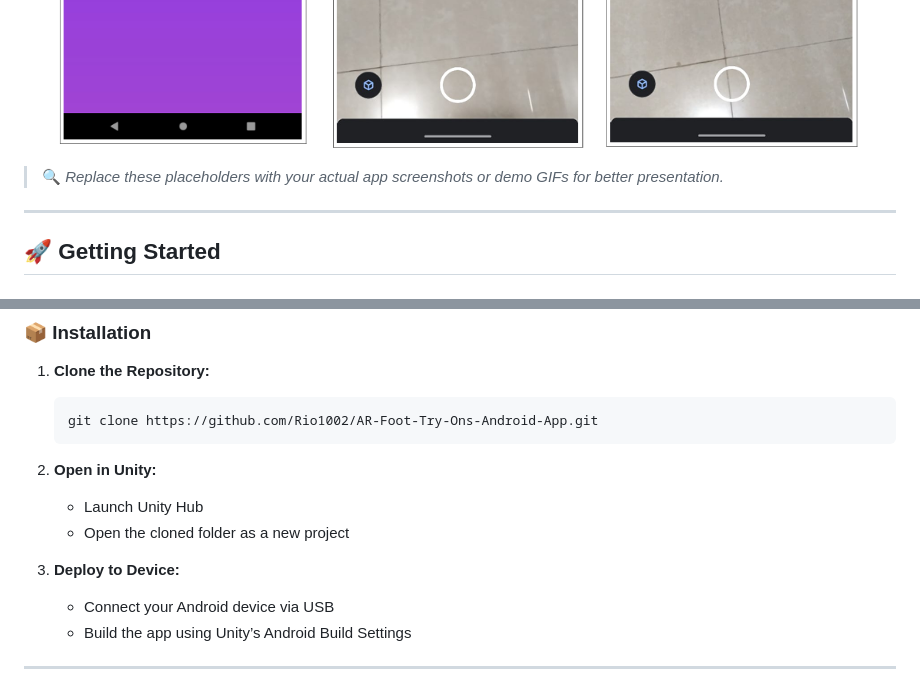
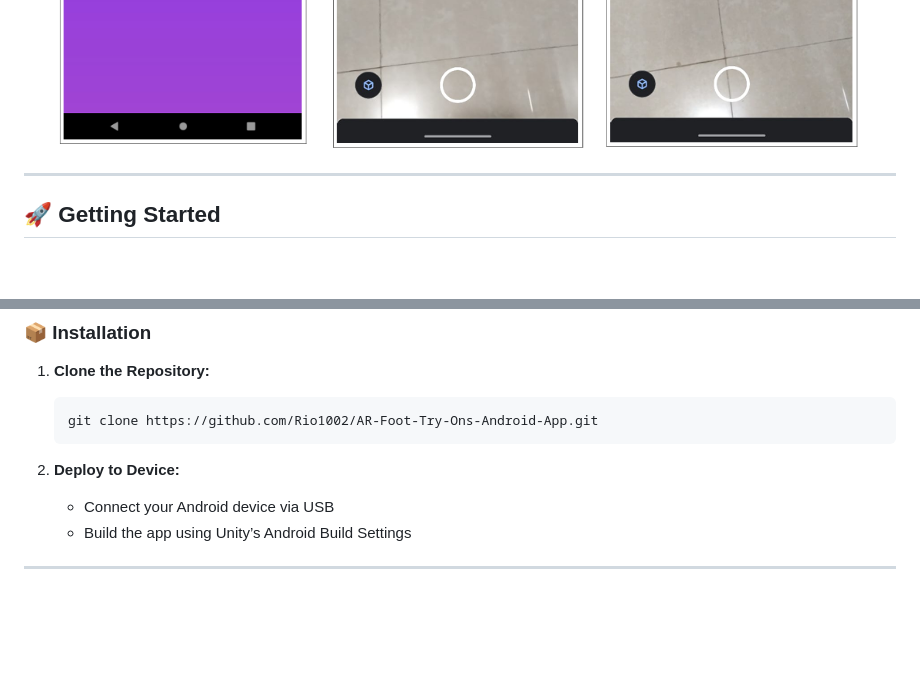
Before and after one commit to Rio1002/AR-Foot-Try-Ons-Android-App, a Markdown page: README.md, 2 parts joined by grey strips. GitHub-like rendering; blank space fills up the shorter version.

````diff
--- a/README.md
+++ b/README.md
@@ -60,8 +60,6 @@ This **innovative Android application** redefines the way we shop for footwear b
   <img src="https://github.com/Rio1002/AR-Foot-Try-Ons-Android-App/blob/main/Screenshot%202025-06-08%20152327.png" />
 </p>
 
-> 🔍 *Replace these placeholders with your actual app screenshots or demo GIFs for better presentation.*
-
 ---
 
 ## 🚀 Getting Started
@@ -80,12 +78,7 @@ This **innovative Android application** redefines the way we shop for footwear b
    git clone https://github.com/Rio1002/AR-Foot-Try-Ons-Android-App.git
    ```
 
-2. **Open in Unity:**
-
-   * Launch Unity Hub
-   * Open the cloned folder as a new project
-
-3. **Deploy to Device:**
+2. **Deploy to Device:**
 
    * Connect your Android device via USB
    * Build the app using Unity’s Android Build Settings
````
